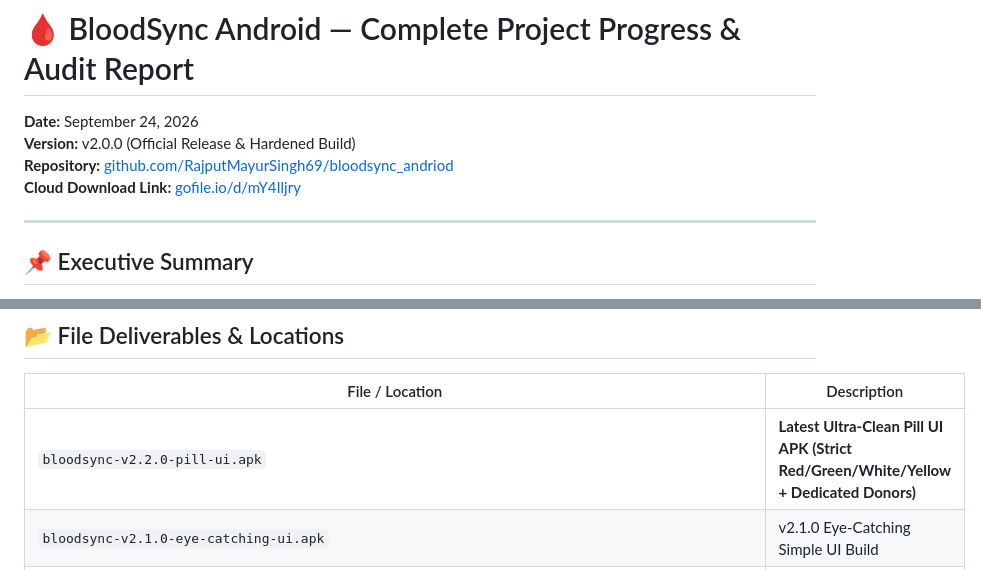
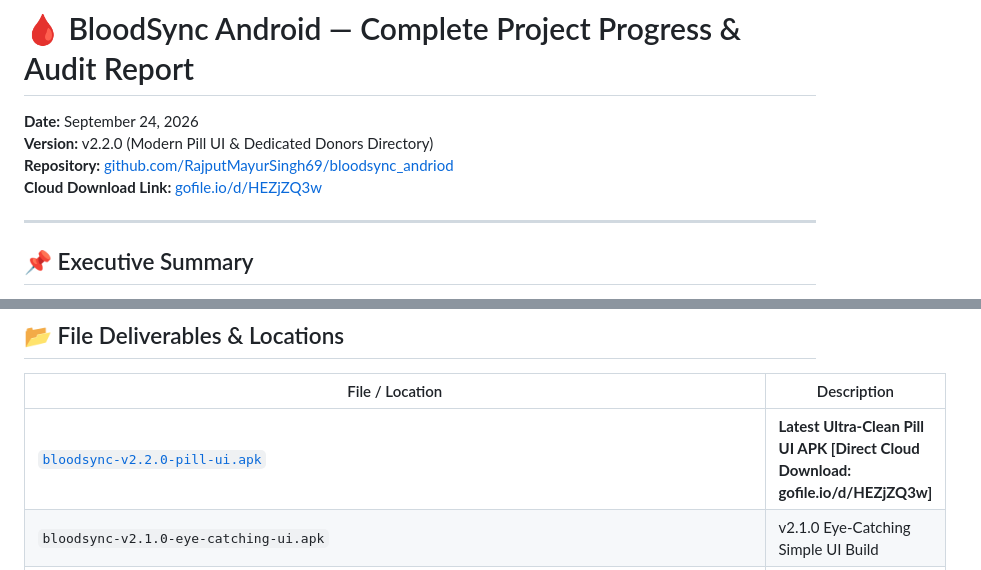
Before and after one commit to RajputMayurSingh69/bloodsync_andriod, a Markdown page: PROJECT_PROGRESS_AND_AUDIT.md, 2 parts joined by grey strips. Rendered like a GitHub page.

Commit message:
docs: update audit report with v2.2.0 GoFile cloud download link

```diff
--- a/PROJECT_PROGRESS_AND_AUDIT.md
+++ b/PROJECT_PROGRESS_AND_AUDIT.md
@@ -1,9 +1,9 @@
 # 🩸 BloodSync Android — Complete Project Progress & Audit Report
 
 **Date:** September 24, 2026
-**Version:** v2.0.0 (Official Release & Hardened Build)
+**Version:** v2.2.0 (Modern Pill UI & Dedicated Donors Directory)
 **Repository:** [github.com/RajputMayurSingh69/bloodsync_andriod](https://github.com/RajputMayurSingh69/bloodsync_andriod)
-**Cloud Download Link:** [gofile.io/d/mY4Iljry](https://gofile.io/d/mY4Iljry)
+**Cloud Download Link:** [gofile.io/d/HEZjZQ3w](https://gofile.io/d/HEZjZQ3w)
 
 ---
 
@@ -105,7 +105,7 @@ Over the course of the day, **BloodSync Android** was transformed from an initia
 
 | File / Location | Description |
 |---|---|
-| `bloodsync-v2.2.0-pill-ui.apk` | **Latest Ultra-Clean Pill UI APK (Strict Red/Green/White/Yellow + Dedicated Donors)** |
+| [`bloodsync-v2.2.0-pill-ui.apk`](https://gofile.io/d/HEZjZQ3w) | **Latest Ultra-Clean Pill UI APK [Direct Cloud Download: gofile.io/d/HEZjZQ3w]** |
 | `bloodsync-v2.1.0-eye-catching-ui.apk` | v2.1.0 Eye-Catching Simple UI Build |
 | `bloodsync-v2.0.0-simple-ui.apk` | v2.0.0 Stable Release Build |
 | `firestore.rules` | Hardened Firebase Security Rules |
```
